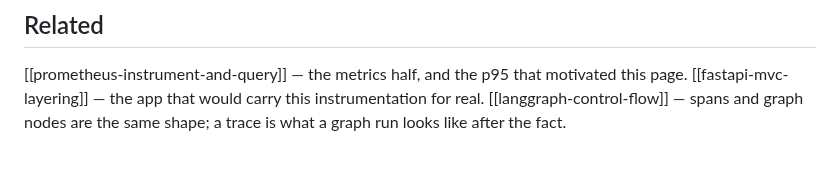
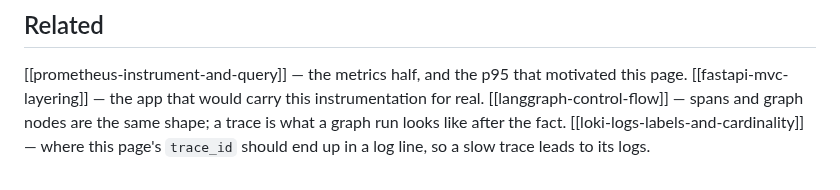
Before and after one commit to jeonck/handson, a Markdown page: 01-install/opentelemetry-tracing-two-services.md, the part around the change. GitHub-like rendering.

```diff
--- a/01-install/opentelemetry-tracing-two-services.md
+++ b/01-install/opentelemetry-tracing-two-services.md
@@ -225,3 +225,4 @@ to end up with an app that starts fine and emits nothing.
 [[prometheus-instrument-and-query]] — the metrics half, and the p95 that motivated this page.
 [[fastapi-mvc-layering]] — the app that would carry this instrumentation for real.
 [[langgraph-control-flow]] — spans and graph nodes are the same shape; a trace is what a graph run looks like after the fact.
+[[loki-logs-labels-and-cardinality]] — where this page's `trace_id` should end up in a log line, so a slow trace leads to its logs.
```
Also changed, not shown: 01-install/loki-logs-labels-and-cardinality.md (added, +244 -0 lines), 01-install/prometheus-instrument-and-query.md (+1 -0 lines).
